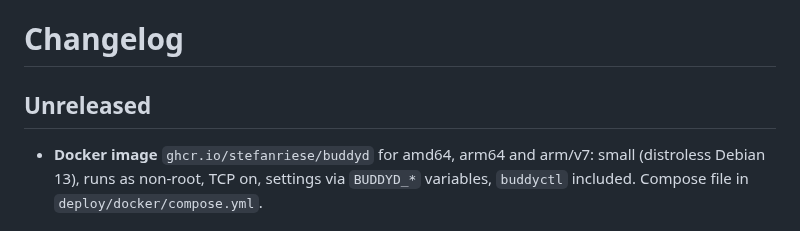
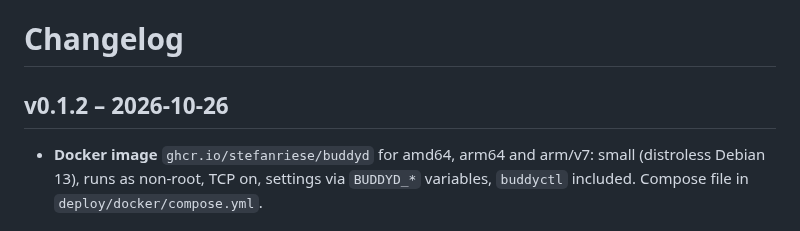
Before and after one commit to StefanRiese/blinky-desk-companion, a Markdown page: CHANGELOG.md, the part around the change. GitHub-like rendering.

Commit message:
CHANGELOG: v0.1.2

```diff
--- a/CHANGELOG.md
+++ b/CHANGELOG.md
@@ -1,6 +1,6 @@
 # Changelog
 
-## Unreleased
+## v0.1.2 – 2026-10-26
 
 - **Docker image** `ghcr.io/stefanriese/buddyd` for amd64, arm64 and arm/v7: small
   (distroless Debian 13), runs as non-root, TCP on, settings via `BUDDYD_*` variables,
```
